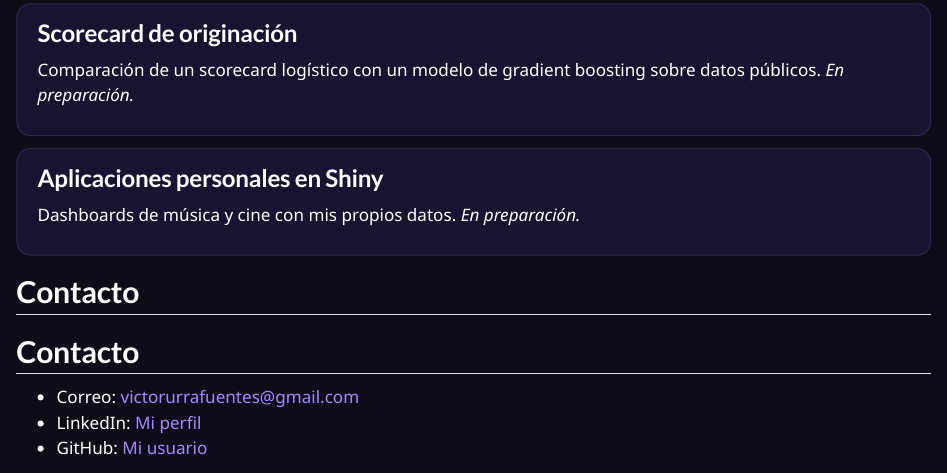
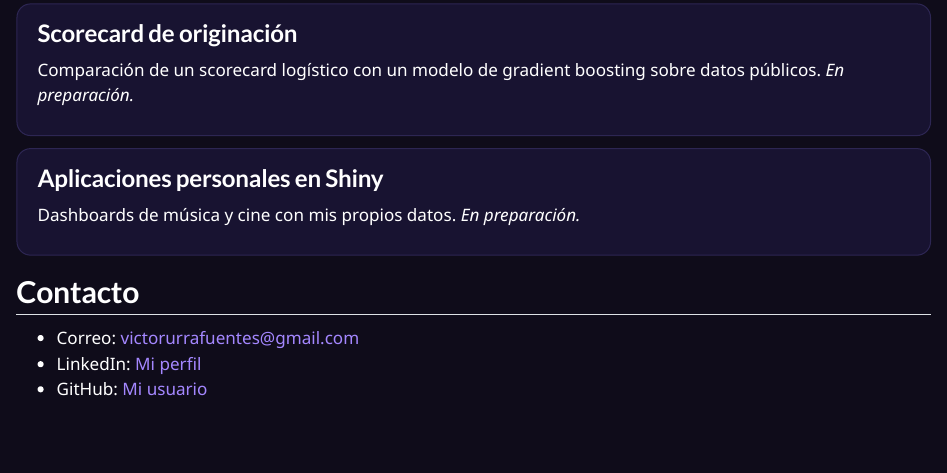
Before and after one commit to victorurrafuentes/portafolio, a Quarto document (index.qmd): the page in a window 1100 px wide, from 480 px down. Rendered offline with R 4.5, knitr and Pandoc in place of Quarto, with nearby package versions.

Commit message:
Excluye archivos generados y corrige contacto

```diff
--- a/index.qmd
+++ b/index.qmd
@@ -25,7 +25,6 @@ Comparación de un scorecard logístico con un modelo de gradient boosting sobre
 Dashboards de música y cine con mis propios datos. *En preparación.*
 :::
 
-## Contacto
 
 ## Contacto
 
```
Also changed, not shown: README.html (deleted), 1 other file.
